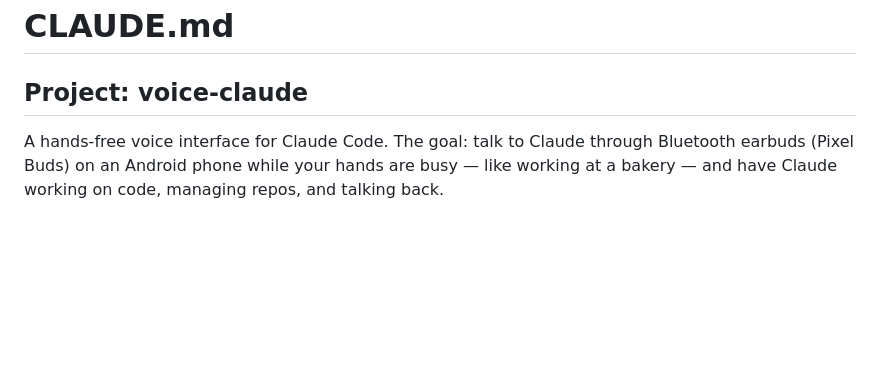
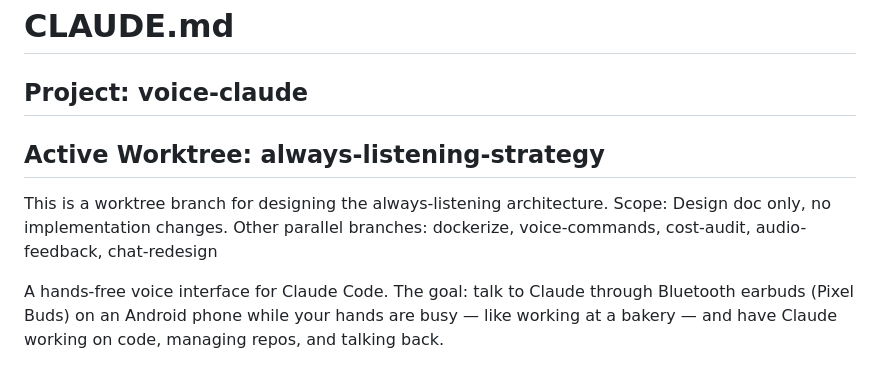
Before and after one commit to evanstern/voice-claude, a Markdown page: CLAUDE.md, the part around the change. Rendered like a GitHub page; blank space fills up the shorter version.

```diff
--- a/CLAUDE.md
+++ b/CLAUDE.md
@@ -1,6 +1,11 @@
 # CLAUDE.md
 
 ## Project: voice-claude
+
+## Active Worktree: always-listening-strategy
+This is a worktree branch for designing the always-listening architecture.
+Scope: Design doc only, no implementation changes.
+Other parallel branches: dockerize, voice-commands, cost-audit, audio-feedback, chat-redesign
 
 A hands-free voice interface for Claude Code. The goal: talk to Claude through Bluetooth earbuds (Pixel Buds) on an Android phone while your hands are busy — like working at a bakery — and have Claude working on code, managing repos, and talking back.
 
```
Also changed, not shown: docs/always-listening-strategy.md (added, +341 -0 lines).
